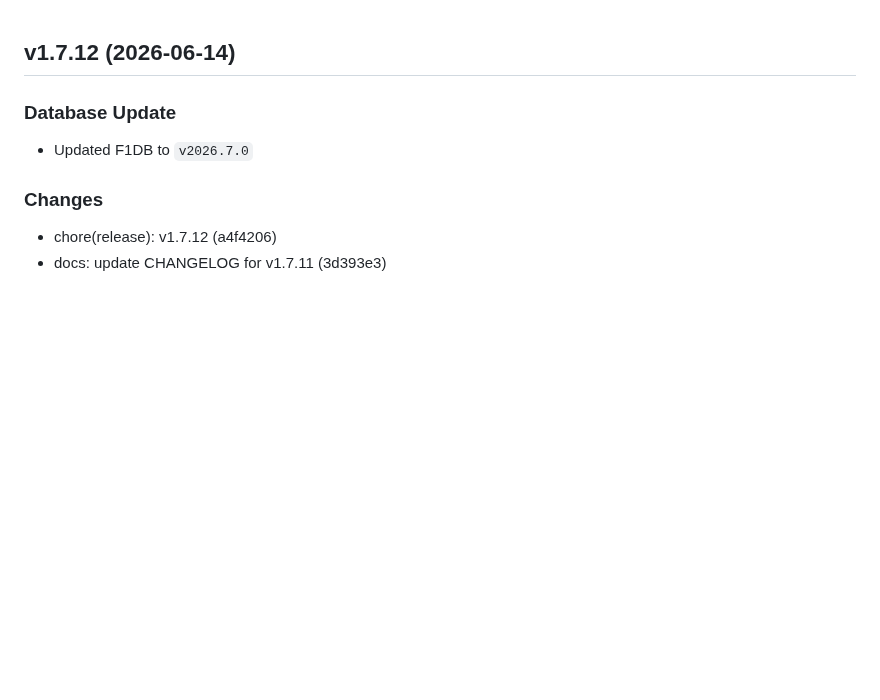
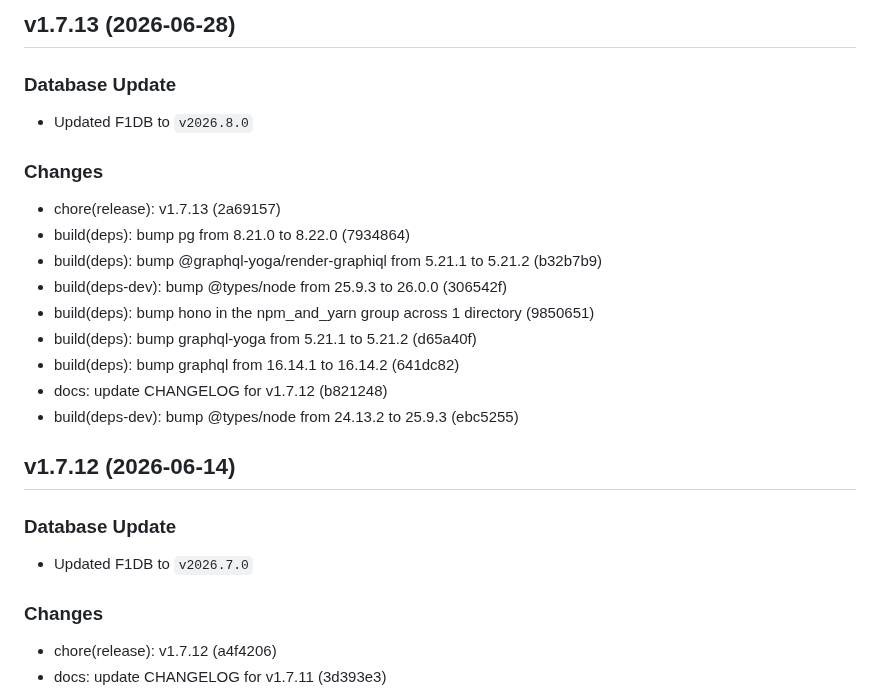
Before and after one commit to FrancoStino/F1-GraphQL-API, a Markdown page: CHANGELOG.md, the part around the change. GitHub-like rendering; blank space fills up the shorter version.

Commit message:
docs: update CHANGELOG for v1.7.13

```diff
--- a/CHANGELOG.md
+++ b/CHANGELOG.md
@@ -1,3 +1,19 @@
+## v1.7.13 (2026-06-28)
+
+### Database Update
+- Updated F1DB to `v2026.8.0`
+
+### Changes
+- chore(release): v1.7.13 (2a69157)
+- build(deps): bump pg from 8.21.0 to 8.22.0 (7934864)
+- build(deps): bump @graphql-yoga/render-graphiql from 5.21.1 to 5.21.2 (b32b7b9)
+- build(deps-dev): bump @types/node from 25.9.3 to 26.0.0 (306542f)
+- build(deps): bump hono in the npm_and_yarn group across 1 directory (9850651)
+- build(deps): bump graphql-yoga from 5.21.1 to 5.21.2 (d65a40f)
+- build(deps): bump graphql from 16.14.1 to 16.14.2 (641dc82)
+- docs: update CHANGELOG for v1.7.12 (b821248)
+- build(deps-dev): bump @types/node from 24.13.2 to 25.9.3 (ebc5255)
+
 ## v1.7.12 (2026-06-14)
 
 ### Database Update
```
